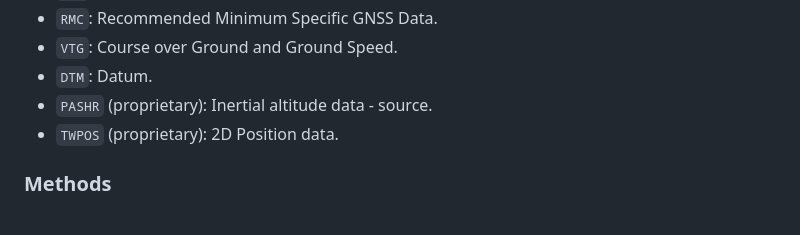
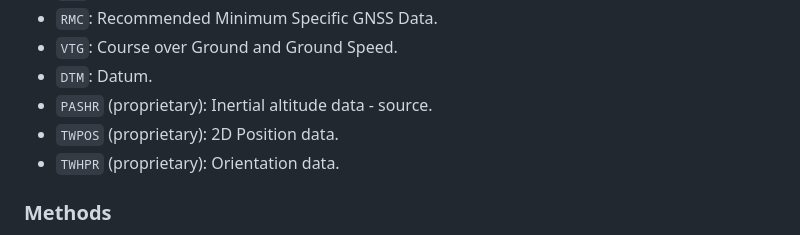
Before and after one commit to JuliaMessaging/NMEAParser.jl, a Markdown page: README.md, the part around the change. Rendered like a GitHub page.

```diff
--- a/README.md
+++ b/README.md
@@ -57,6 +57,7 @@ GGA("GPS", 49660.0, 55.67208, 12.521653333333333, "GPS (SPS)", 9, 0.9, 20.2, 41.
 * `DTM`: Datum.
 * `PASHR` (proprietary): Inertial altitude data - source.
 * `TWPOS` (proprietary): 2D Position data.
+* `TWHPR` (proprietary): Orientation data.
 
 ### Methods
 * `parse_msg!`: Parses an NMEA line/sentence and stores data in an NMEAData object; returns the message type.
```
